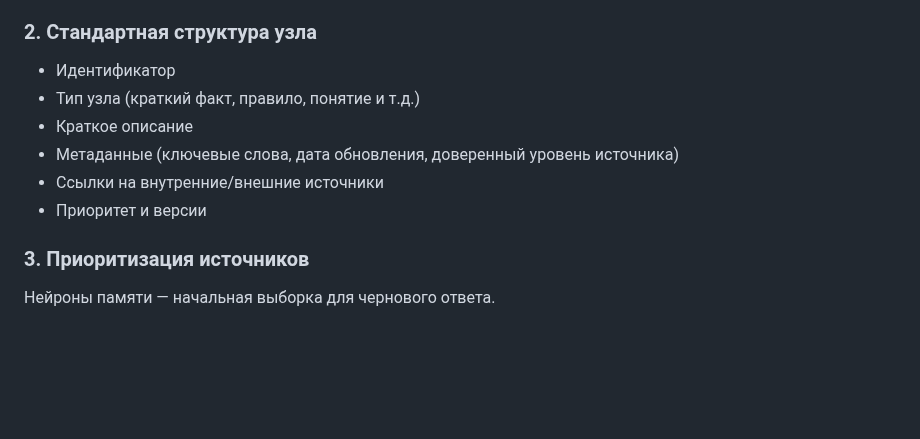
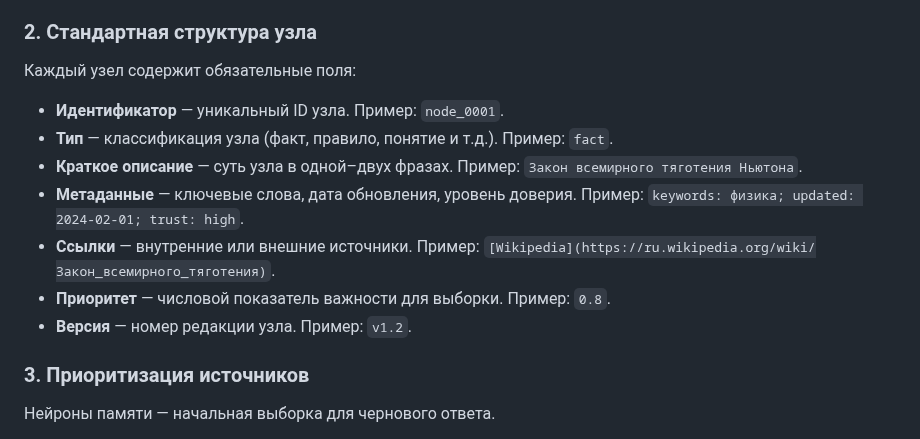
Before and after one commit to redvampir/Multicode_V3, a Markdown page: docs/memory_nodes.md, the part around the change. GitHub-like rendering; blank space fills up the shorter version.

Commit message:
docs: detail memory node structure

```diff
--- a/docs/memory_nodes.md
+++ b/docs/memory_nodes.md
@@ -8,12 +8,15 @@
 Узлы памяти — это единицы сжатого знания, описывающие понятия, факты, правила и т.д. Они служат точками входа к более подробным данным: внутренним базам (книгам, статьям, дипломным работам, расширенным ответам в чатах), внешним интернет‑ресурсам и другим источникам. Система формирует черновой ответ (или код) на основе ближайших узлов, затем при необходимости дополняет его внутренними и внешними данными.
 
 ### 2. Стандартная структура узла
-- Идентификатор
-- Тип узла (краткий факт, правило, понятие и т.д.)
-- Краткое описание
-- Метаданные (ключевые слова, дата обновления, доверенный уровень источника)
-- Ссылки на внутренние/внешние источники
-- Приоритет и версии
+Каждый узел содержит обязательные поля:
+
+- **Идентификатор** — уникальный ID узла. Пример: `node_0001`.
+- **Тип** — классификация узла (факт, правило, понятие и т.д.). Пример: `fact`.
+- **Краткое описание** — суть узла в одной–двух фразах. Пример: `Закон всемирного тяготения Ньютона`.
+- **Метаданные** — ключевые слова, дата обновления, уровень доверия. Пример: `keywords: физика; updated: 2024-02-01; trust: high`.
+- **Ссылки** — внутренние или внешние источники. Пример: `[Wikipedia](https://ru.wikipedia.org/wiki/Закон_всемирного_тяготения)`.
+- **Приоритет** — числовой показатель важности для выборки. Пример: `0.8`.
+- **Версия** — номер редакции узла. Пример: `v1.2`.
 
 ### 3. Приоритизация источников
 Нейроны памяти — начальная выборка для чернового ответа.
```
